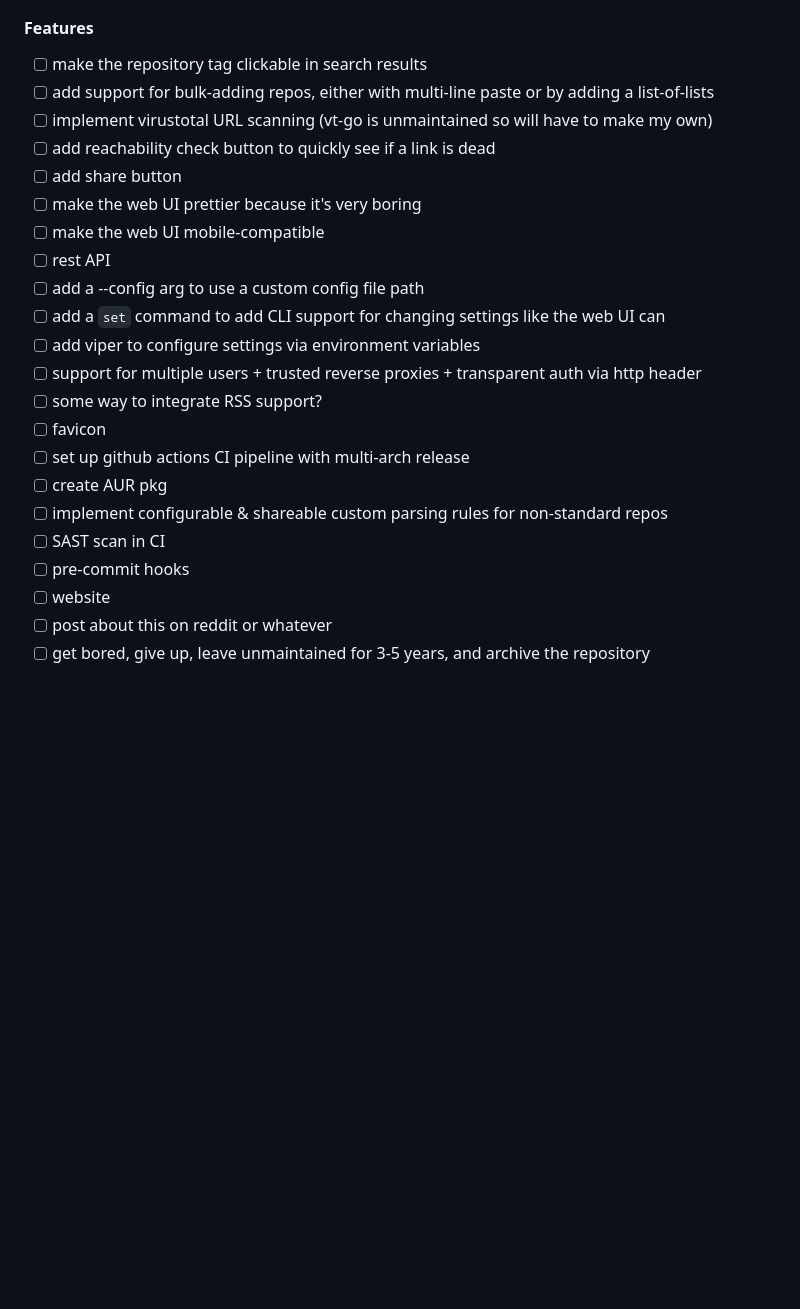
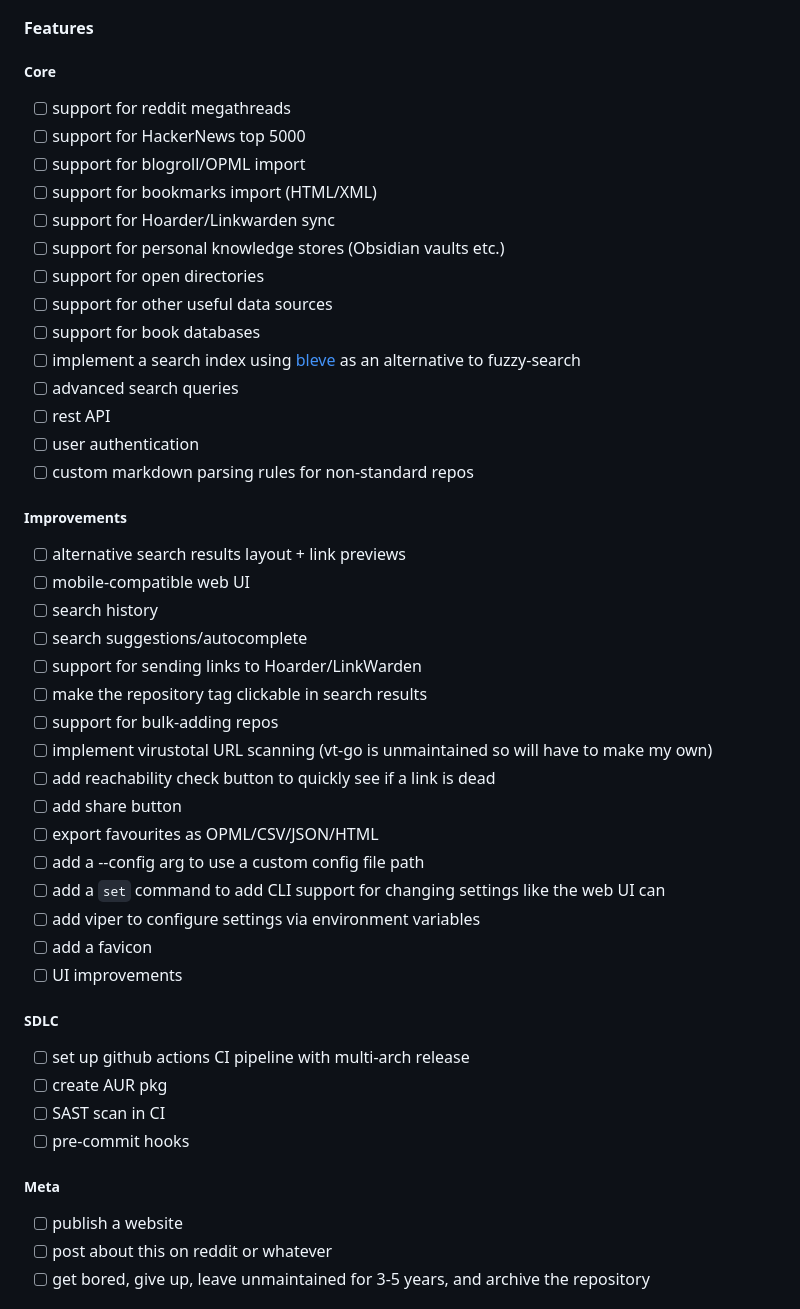
Before and after one commit to Igglybuff/freectl, a Markdown page: README.md, the part around the change. Drawn GitHub-style; blank space fills up the shorter version.

Commit message:
update to-do list

```diff
--- a/README.md
+++ b/README.md
@@ -181,26 +181,52 @@ go build
 
 #### Features
 
+##### Core
+
+- [ ] support for reddit megathreads
+- [ ] support for HackerNews top 5000
+- [ ] support for blogroll/OPML import
+- [ ] support for bookmarks import (HTML/XML)
+- [ ] support for Hoarder/Linkwarden sync
+- [ ] support for personal knowledge stores (Obsidian vaults etc.)
+- [ ] support for open directories
+- [ ] support for other useful data sources
+- [ ] support for book databases
+- [ ] implement a search index using [bleve](https://github.com/blevesearch/bleve) as an alternative to fuzzy-search
+- [ ] advanced search queries
+- [ ] rest API
+- [ ] user authentication
+- [ ] custom markdown parsing rules for non-standard repos
+
+##### Improvements
+
+- [ ] alternative search results layout + link previews
+- [ ] mobile-compatible web UI
+- [ ] search history
+- [ ] search suggestions/autocomplete
+- [ ] support for sending links to Hoarder/LinkWarden
 - [ ] make the repository tag clickable in search results
-- [ ] add support for bulk-adding repos, either with multi-line paste or by adding a list-of-lists
+- [ ] support for bulk-adding repos
 - [ ] implement virustotal URL scanning (vt-go is unmaintained so will have to make my own)
 - [ ] add reachability check button to quickly see if a link is dead
 - [ ] add share button
-- [ ] make the web UI prettier because it's very boring
-- [ ] make the web UI mobile-compatible
-- [ ] rest API
+- [ ] export favourites as OPML/CSV/JSON/HTML
 - [ ] add a --config arg to use a custom config file path
 - [ ] add a `set` command to add CLI support for changing settings like the web UI can
 - [ ] add viper to configure settings via environment variables
-- [ ] support for multiple users + trusted reverse proxies + transparent auth via http header
-- [ ] some way to integrate RSS support?
-- [ ] favicon
+- [ ] add a favicon
+- [ ] UI improvements
+
+##### SDLC
+
 - [ ] set up github actions CI pipeline with multi-arch release
 - [ ] create AUR pkg
-- [ ] implement configurable & shareable custom parsing rules for non-standard repos
 - [ ] SAST scan in CI
 - [ ] pre-commit hooks
-- [ ] website
+
+##### Meta
+
+- [ ] publish a website
 - [ ] post about this on reddit or whatever
 - [ ] get bored, give up, leave unmaintained for 3-5 years, and archive the repository
 
```
